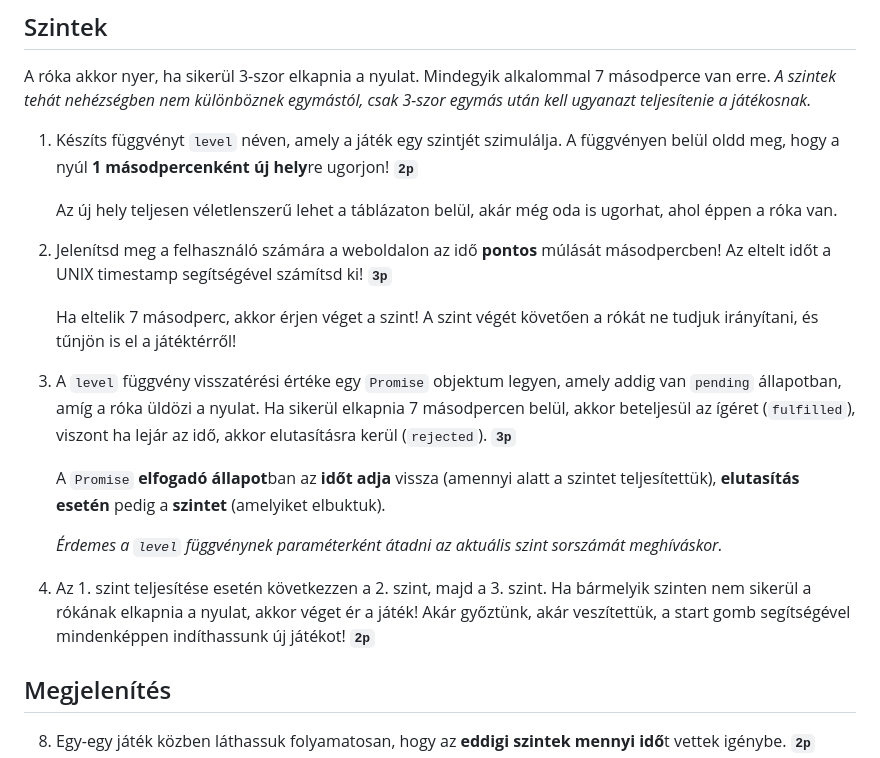
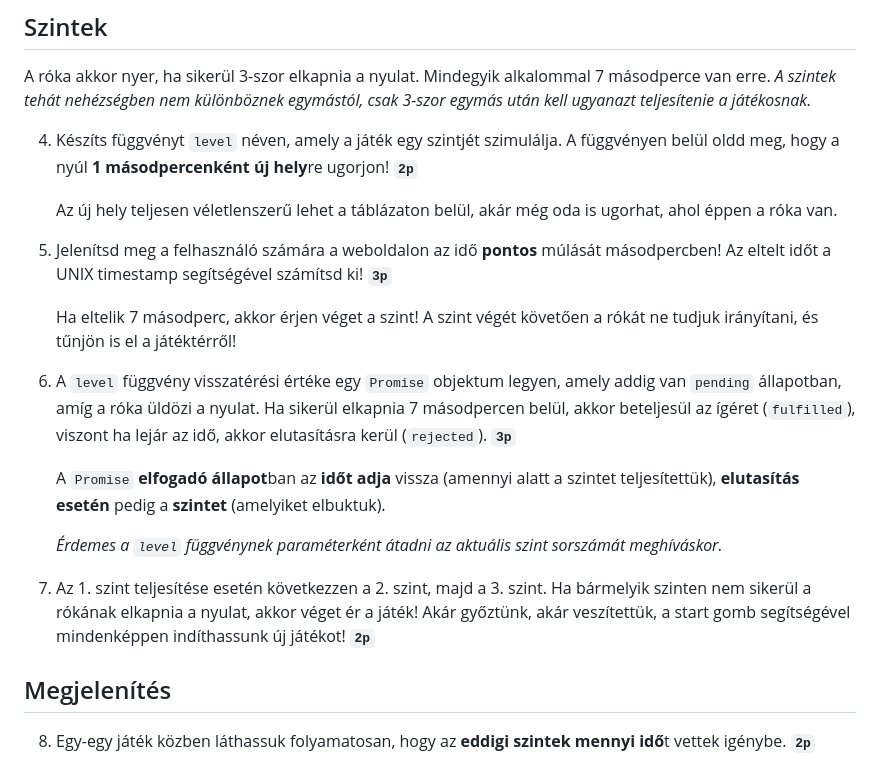
Before and after one commit to fnlckik/webprog_12bc_2024_normal, a Markdown page: beadando/fox-vs-rabbit/Fox-vs-Rabbit.md, the part around the change. GitHub-like rendering.

Commit message:
fox-vs-rabbit update task

```diff
--- a/beadando/fox-vs-rabbit/Fox-vs-Rabbit.md
+++ b/beadando/fox-vs-rabbit/Fox-vs-Rabbit.md
@@ -27,21 +27,21 @@ Készíts egy játékot, amelyben egy róka karaktert irányítunk, és az a cé
 
 A róka akkor nyer, ha sikerül 3-szor elkapnia a nyulat. Mindegyik alkalommal 7 másodperce van erre. *A szintek tehát nehézségben nem különböznek egymástól, csak 3-szor egymás után kell ugyanazt teljesítenie a játékosnak.*
 
-1. Készíts függvényt `level` néven, amely a játék egy szintjét szimulálja. A függvényen belül oldd meg, hogy a nyúl **1 másodpercenként új hely**re ugorjon! **`2p`**
+4. Készíts függvényt `level` néven, amely a játék egy szintjét szimulálja. A függvényen belül oldd meg, hogy a nyúl **1 másodpercenként új hely**re ugorjon! **`2p`**
 
     Az új hely teljesen véletlenszerű lehet a táblázaton belül, akár még oda is ugorhat, ahol éppen a róka van.
 
-2. Jelenítsd meg a felhasználó számára a weboldalon az idő **pontos** múlását másodpercben! Az eltelt időt a UNIX timestamp segítségével számítsd ki! **`3p`**
+5. Jelenítsd meg a felhasználó számára a weboldalon az idő **pontos** múlását másodpercben! Az eltelt időt a UNIX timestamp segítségével számítsd ki! **`3p`**
 
     Ha eltelik 7 másodperc, akkor érjen véget a szint! A szint végét követően a rókát ne tudjuk irányítani, és tűnjön is el a játéktérről!
 
-3. A `level` függvény visszatérési értéke egy `Promise` objektum legyen, amely addig van `pending` állapotban, amíg a róka üldözi a nyulat. Ha sikerül elkapnia 7 másodpercen belül, akkor beteljesül az ígéret (`fulfilled`), viszont ha lejár az idő, akkor elutasításra kerül (`rejected`). **`3p`**
+6. A `level` függvény visszatérési értéke egy `Promise` objektum legyen, amely addig van `pending` állapotban, amíg a róka üldözi a nyulat. Ha sikerül elkapnia 7 másodpercen belül, akkor beteljesül az ígéret (`fulfilled`), viszont ha lejár az idő, akkor elutasításra kerül (`rejected`). **`3p`**
 
     A `Promise` **elfogadó állapot**ban az **időt adja** vissza (amennyi alatt a szintet teljesítettük), **elutasítás esetén** pedig a **szintet** (amelyiket elbuktuk).
 
     *Érdemes a `level` függvénynek paraméterként átadni az aktuális szint sorszámát meghíváskor.*
 
-4. Az 1. szint teljesítése esetén következzen a 2. szint, majd a 3. szint. Ha bármelyik szinten nem sikerül a rókának elkapnia a nyulat, akkor véget ér a játék! Akár győztünk, akár veszítettük, a start gomb segítségével mindenképpen indíthassunk új játékot! **`2p`**
+7. Az 1. szint teljesítése esetén következzen a 2. szint, majd a 3. szint. Ha bármelyik szinten nem sikerül a rókának elkapnia a nyulat, akkor véget ér a játék! Akár győztünk, akár veszítettük, a start gomb segítségével mindenképpen indíthassunk új játékot! **`2p`**
 
 ## Megjelenítés
 
```
